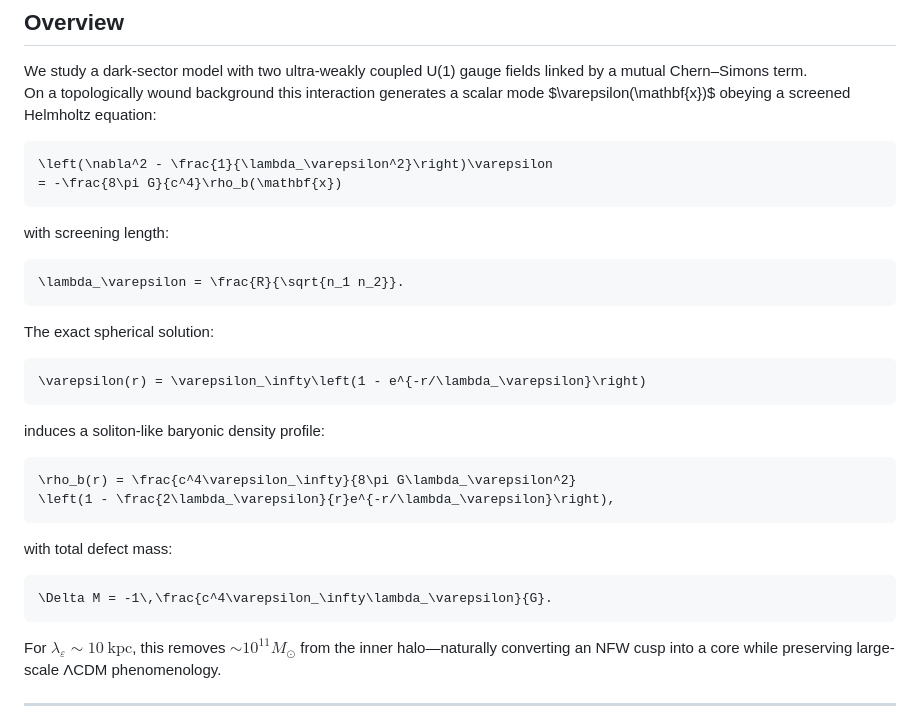
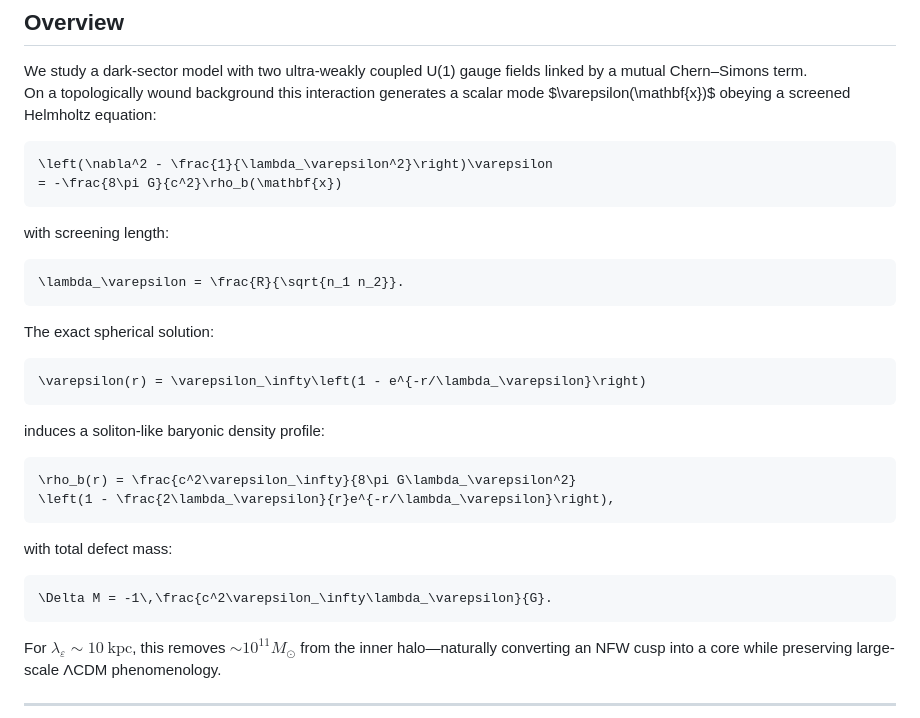
Before and after one commit to xicplice/topological-dark-solitons, a Markdown page: README.md, the part around the change. GitHub-like rendering.

````diff
--- a/README.md
+++ b/README.md
@@ -16,7 +16,7 @@ On a topologically wound background this interaction generates a scalar mode $\v
 
 ```math
 \left(\nabla^2 - \frac{1}{\lambda_\varepsilon^2}\right)\varepsilon
-= -\frac{8\pi G}{c^4}\rho_b(\mathbf{x})
+= -\frac{8\pi G}{c^2}\rho_b(\mathbf{x})
 ```
 
 with screening length:
@@ -34,14 +34,14 @@ The exact spherical solution:
 induces a soliton-like baryonic density profile:
 
 ```math
-\rho_b(r) = \frac{c^4\varepsilon_\infty}{8\pi G\lambda_\varepsilon^2}
+\rho_b(r) = \frac{c^2\varepsilon_\infty}{8\pi G\lambda_\varepsilon^2}
 \left(1 - \frac{2\lambda_\varepsilon}{r}e^{-r/\lambda_\varepsilon}\right),
 ```
 
 with total defect mass:
 
 ```math
-\Delta M = -1\,\frac{c^4\varepsilon_\infty\lambda_\varepsilon}{G}.
+\Delta M = -1\,\frac{c^2\varepsilon_\infty\lambda_\varepsilon}{G}.
 ```
 
 For $\lambda_\varepsilon \sim 10\ \mathrm{kpc}$, this removes
````
